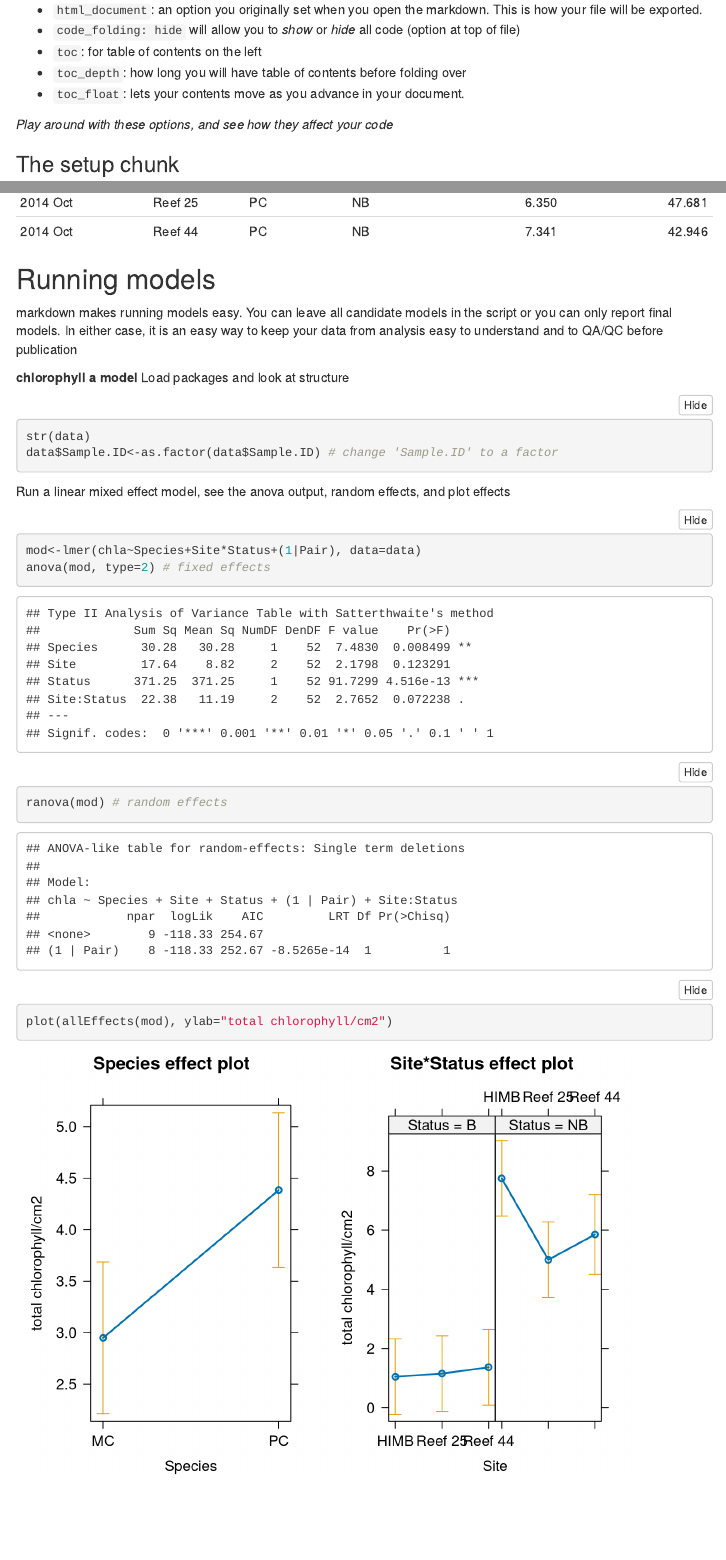
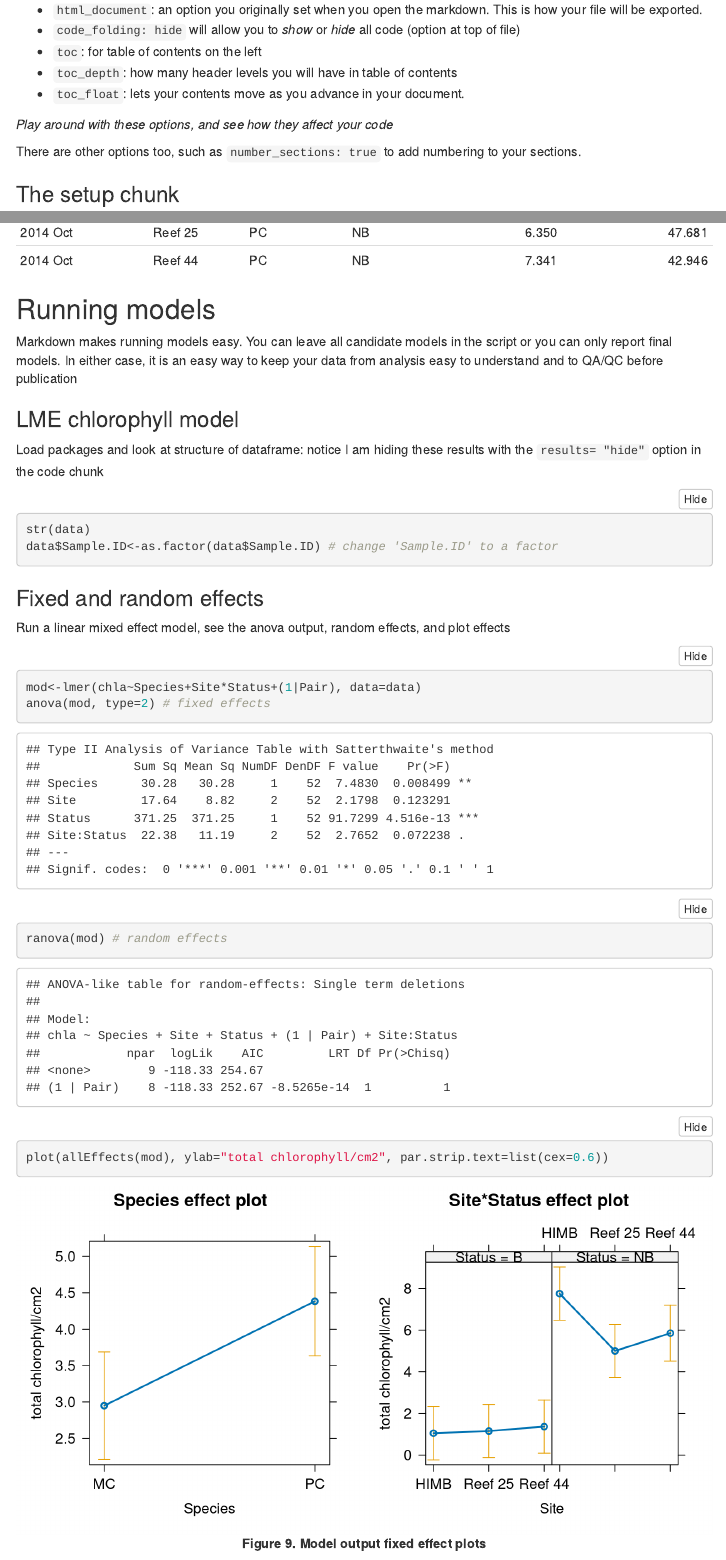
Before and after one commit to cbwall/Intro-to-Rmarkdown, an R Markdown document (Intro to markdown.Rmd): the page in a window 1100 px wide, from 1480 px down, and a second part further down, joined at a grey line. Rendered offline with R 4.5, knitr and Pandoc, with nearby package versions; folded parts are opened; some code elsewhere in the file could not run offline; menus at the side of the page are left out.

Commit message:
Seminar updates

````diff
--- a/Intro to markdown.Rmd
+++ b/Intro to markdown.Rmd
@@ -6,7 +6,7 @@ output:
   html_document:
     code_folding: hide
     toc: yes
-    toc_depth: 4
+    toc_depth: 3
     toc_float: yes
   pdf_document:
     keep_tex: TRUE
@@ -90,11 +90,12 @@ Let's go through this line by line...
 - `html_document`: an option you originally set when you open the markdown. This is how your file will be exported.
 - `code_folding: hide` will allow you to *show* or *hide* all code (option at top of file)
 - `toc`:  for table of contents on the left
-- `toc_depth`:  how long you will have table of contents before folding over
+- `toc_depth`:  how many header levels you will have in table of contents
 - `toc_float`: lets your contents move as you advance in your document.
 
 *Play around with these options, and see how they affect your code*
 
+There are other options too, such as `number_sections: true` to add numbering to your sections.
 
 ### The setup chunk
 - ` r setup `:  This is your set up code and is a useful way to get around the fact that knitr will look for your .Rmd file and all files in the this directory. By setting the root.dir you can force knitr to look for files in the directory you specify and the folders within.
@@ -331,19 +332,22 @@ knitr::kable(data.table, digits = c(0,0,0,0, 3, 3))
 
 ## Running models
 
-markdown makes running models easy. You can leave all candidate models in the script or you can only report final models. In either case, it is an easy way to keep your data from analysis easy to understand and to QA/QC before publication
+Markdown makes running models easy. You can leave all candidate models in the script or you can only report final models. In either case, it is an easy way to keep your data from analysis easy to understand and to QA/QC before publication
 
-**chlorophyll a model**
-Load packages and look at structure
+### LME chlorophyll model
+Load packages and look at structure of dataframe: notice I am hiding these results with the `results= "hide"` option in the code chunk
 ```{r, results= "hide"}
 str(data)
 data$Sample.ID<-as.factor(data$Sample.ID) # change 'Sample.ID' to a factor
 ```
 
+
+### Fixed and random effects
 Run a linear mixed effect model, see the anova output, random effects, and plot effects
-```{r}
+
+```{r, fig.dim=c(8,4), fig.align='center', fig.cap="**Figure 9. Model output fixed effect plots**"}
 mod<-lmer(chla~Species+Site*Status+(1|Pair), data=data)
 anova(mod, type=2) # fixed effects
 ranova(mod) # random effects
-plot(allEffects(mod), ylab="total chlorophyll/cm2")
+plot(allEffects(mod), ylab="total chlorophyll/cm2", par.strip.text=list(cex=0.6))
 ```
````
Also changed, not shown: figures/Chlorophyll.figure.pdf, figures/biomass in two species.pdf, Intro to markdown.Rmd (2 more changed lines).
